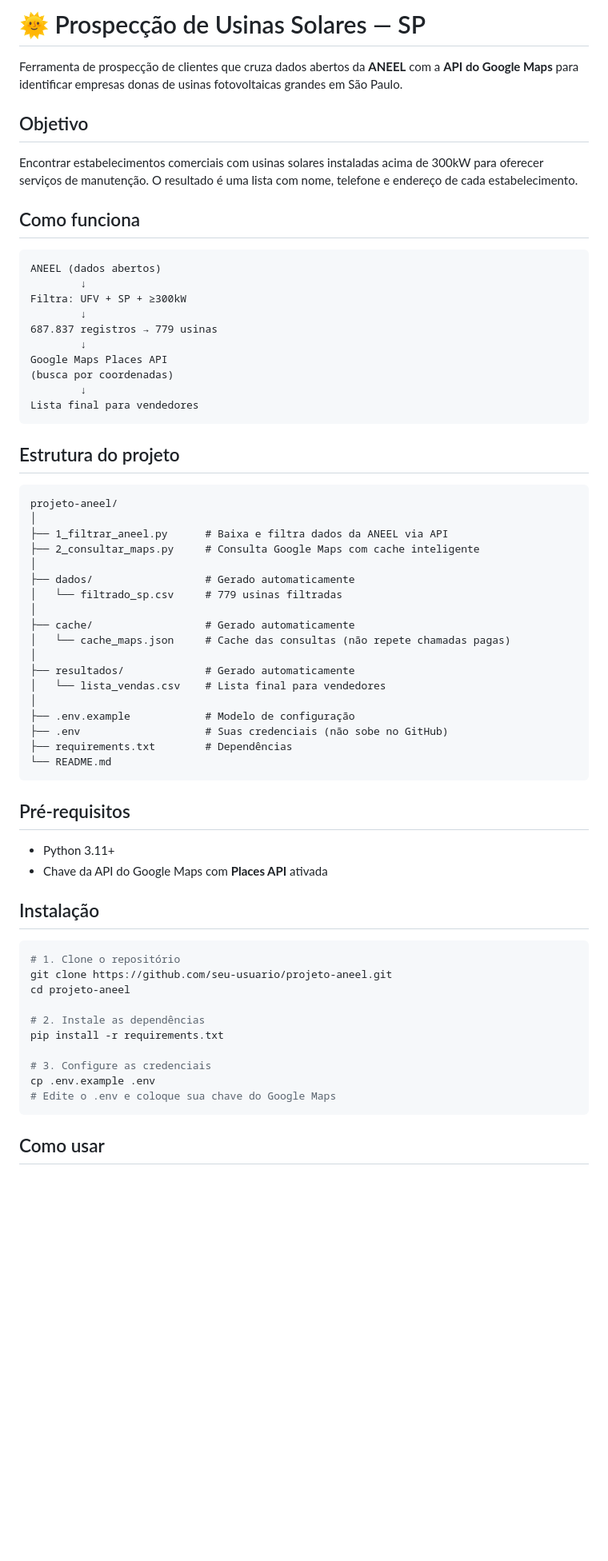
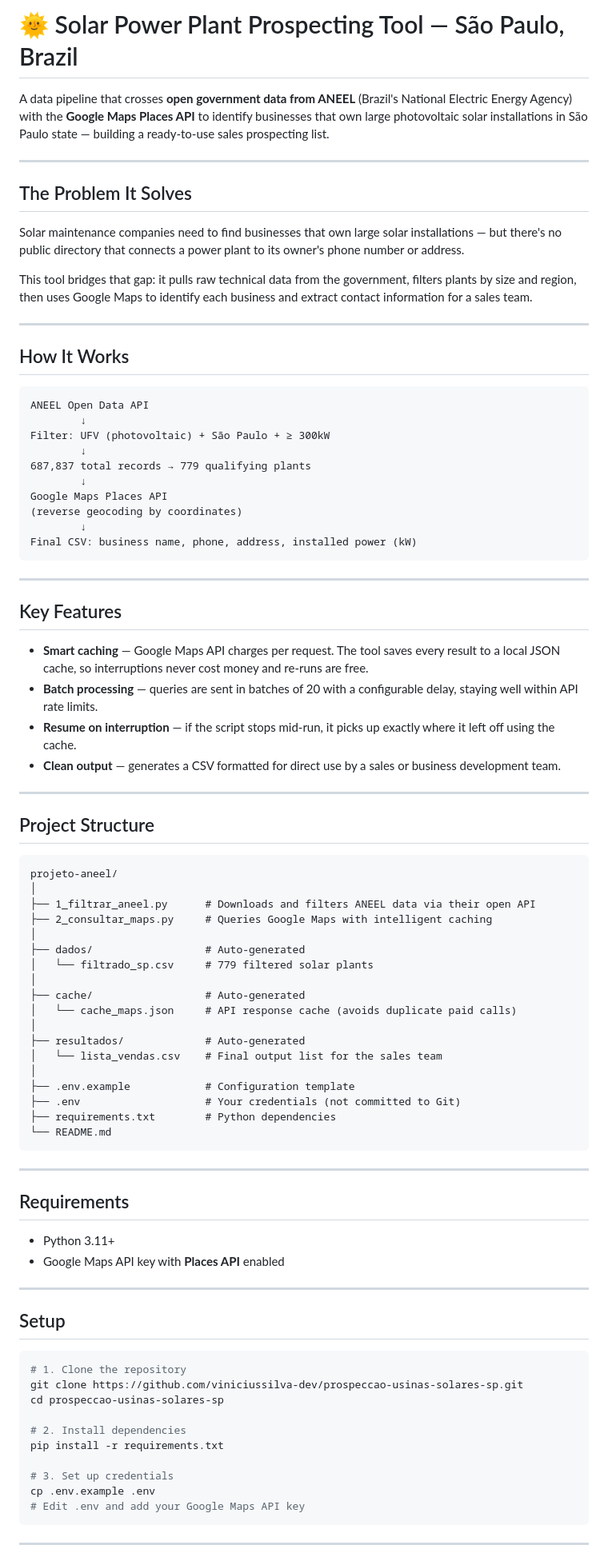
Before and after one commit to viniciussilva-dev/prospeccao-usinas-solares-sp, a Markdown page: readme.md, the part around one of its changes. Shown at 80% size. Drawn GitHub-style; blank space fills up the shorter version.

````diff
--- a/readme.md
+++ b/readme.md
@@ -1,68 +1,89 @@
-# 🌞 Prospecção de Usinas Solares — SP
+# 🌞 Solar Power Plant Prospecting Tool — São Paulo, Brazil
 
-Ferramenta de prospecção de clientes que cruza dados abertos da **ANEEL** com a **API do Google Maps** para identificar empresas donas de usinas fotovoltaicas grandes em São Paulo.
+A data pipeline that crosses **open government data from ANEEL** (Brazil's National Electric Energy Agency) with the **Google Maps Places API** to identify businesses that own large photovoltaic solar installations in São Paulo state — building a ready-to-use sales prospecting list.
 
-## Objetivo
+---
 
-Encontrar estabelecimentos comerciais com usinas solares instaladas acima de 300kW para oferecer serviços de manutenção. O resultado é uma lista com nome, telefone e endereço de cada estabelecimento.
+## The Problem It Solves
 
-## Como funciona
+Solar maintenance companies need to find businesses that own large solar installations — but there's no public directory that connects a power plant to its owner's phone number or address.
+
+This tool bridges that gap: it pulls raw technical data from the government, filters plants by size and region, then uses Google Maps to identify each business and extract contact information for a sales team.
+
+---
+
+## How It Works
 
 ```
-ANEEL (dados abertos)
+ANEEL Open Data API
         ↓
-Filtra: UFV + SP + ≥300kW
+Filter: UFV (photovoltaic) + São Paulo + ≥ 300kW
         ↓
-687.837 registros → 779 usinas
+687,837 total records → 779 qualifying plants
         ↓
 Google Maps Places API
-(busca por coordenadas)
+(reverse geocoding by coordinates)
         ↓
-Lista final para vendedores
+Final CSV: business name, phone, address, installed power (kW)
 ```
 
-## Estrutura do projeto
+---
+
+## Key Features
+
+- **Smart caching** — Google Maps API charges per request. The tool saves every result to a local JSON cache, so interruptions never cost money and re-runs are free.
+- **Batch processing** — queries are sent in batches of 20 with a configurable delay, staying well within API rate limits.
+- **Resume on interruption** — if the script stops mid-run, it picks up exactly where it left off using the cache.
+- **Clean output** — generates a CSV formatted for direct use by a sales or business development team.
+
+---
+
+## Project Structure
 
 ```
 projeto-aneel/
 │
-├── 1_filtrar_aneel.py      # Baixa e filtra dados da ANEEL via API
-├── 2_consultar_maps.py     # Consulta Google Maps com cache inteligente
+├── 1_filtrar_aneel.py      # Downloads and filters ANEEL data via their open API
+├── 2_consultar_maps.py     # Queries Google Maps with intelligent caching
 │
-├── dados/                  # Gerado automaticamente
-│   └── filtrado_sp.csv     # 779 usinas filtradas
+├── dados/                  # Auto-generated
+│   └── filtrado_sp.csv     # 779 filtered solar plants
 │
-├── cache/                  # Gerado automaticamente
-│   └── cache_maps.json     # Cache das consultas (não repete chamadas pagas)
+├── cache/                  # Auto-generated
+│   └── cache_maps.json     # API response cache (avoids duplicate paid calls)
 │
-├── resultados/             # Gerado automaticamente
-│   └── lista_vendas.csv    # Lista final para vendedores
+├── resultados/             # Auto-generated
+│   └── lista_vendas.csv    # Final output list for the sales team
 │
-├── .env.example            # Modelo de configuração
-├── .env                    # Suas credenciais (não sobe no GitHub)
-├── requirements.txt        # Dependências
+├── .env.example            # Configuration template
+├── .env                    # Your credentials (not committed to Git)
+├── requirements.txt        # Python dependencies
 └── README.md
 ```
 
-## Pré-requisitos
+---
+
+## Requirements
 
 - Python 3.11+
-- Chave da API do Google Maps com **Places API** ativada
+- Google Maps API key with **Places API** enabled
 
-## Instalação
+---
+
+## Setup
 
 ```bash
-# 1. Clone o repositório
-git clone https://github.com/seu-usuario/projeto-aneel.git
-cd projeto-aneel
+# 1. Clone the repository
+git clone https://github.com/viniciussilva-dev/prospeccao-usinas-solares-sp.git
+cd prospeccao-usinas-solares-sp
 
-# 2. Instale as dependências
+# 2. Install dependencies
 pip install -r requirements.txt
 
-# 3. Configure as credenciais
+# 3. Set up credentials
 cp .env.example .env
-# Edite o .env e coloque sua chave do Google Maps
+# Edit .env and add your Google Maps API key
 ```
 
-## Como usar
+---
 
````
Also changed, not shown: other parts of readme.md (+59 -33 lines).
